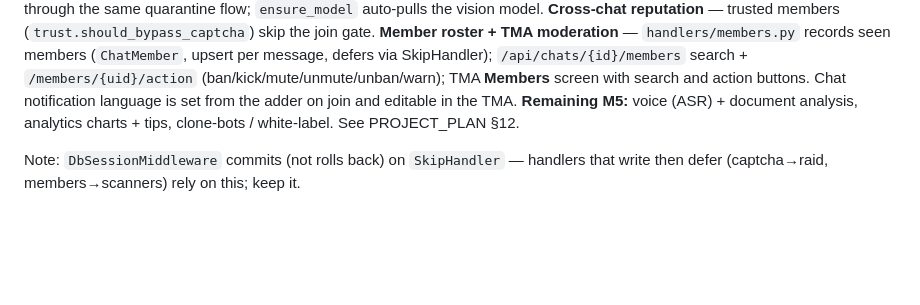
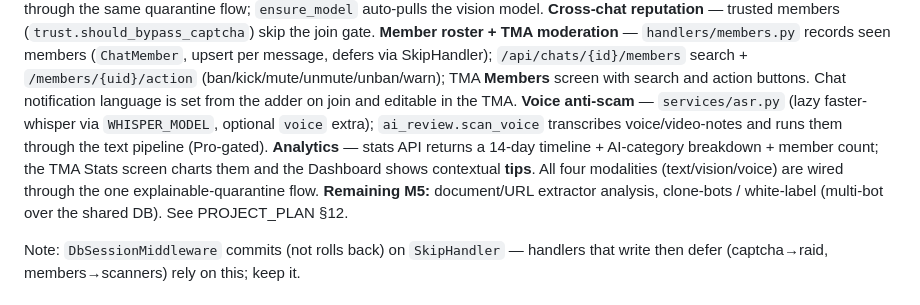
Before and after one commit to se1dhe/chat-moderator-bot, a Markdown page: CLAUDE.md, the part around the change. Rendered like a GitHub page; blank space fills up the shorter version.

```diff
--- a/CLAUDE.md
+++ b/CLAUDE.md
@@ -126,8 +126,14 @@ vision via `OLLAMA_VISION_MODEL`, e.g. `qwen2.5vl:7b`; empty → caption fallbac
 SkipHandler); `/api/chats/{id}/members` search + `/members/{uid}/action`
 (ban/kick/mute/unmute/unban/warn); TMA **Members** screen with search and action buttons.
 Chat notification language is set from the adder on join and editable in the TMA.
-**Remaining M5:** voice (ASR) + document analysis, analytics charts + tips,
-clone-bots / white-label. See PROJECT_PLAN §12.
+**Voice anti-scam** — `services/asr.py` (lazy faster-whisper via `WHISPER_MODEL`, optional
+`voice` extra); `ai_review.scan_voice` transcribes voice/video-notes and runs them
+through the text pipeline (Pro-gated). **Analytics** — stats API returns a 14-day
+timeline + AI-category breakdown + member count; the TMA Stats screen charts them and
+the Dashboard shows contextual **tips**. All four modalities (text/vision/voice) are
+wired through the one explainable-quarantine flow.
+**Remaining M5:** document/URL extractor analysis, clone-bots / white-label (multi-bot
+over the shared DB). See PROJECT_PLAN §12.
 
 Note: `DbSessionMiddleware` commits (not rolls back) on `SkipHandler` — handlers that
 write then defer (captcha→raid, members→scanners) rely on this; keep it.
```
Also changed, not shown: docs/PROJECT_PLAN.md (+13 -7 lines).
